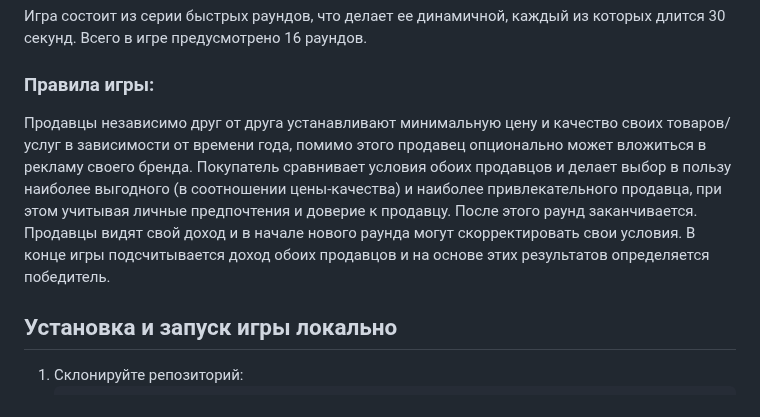
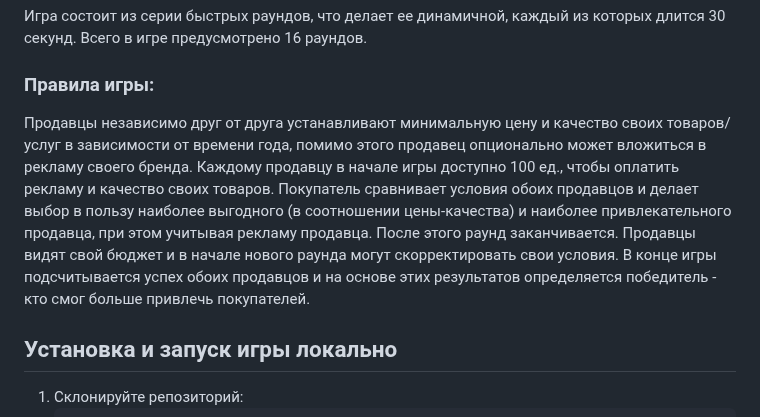
Before and after one commit to anneri14/Market_Competition, a Markdown page: README.md, the part around the change. GitHub-like rendering.

```diff
--- a/README.md
+++ b/README.md
@@ -23,7 +23,7 @@
 Игра состоит из серии быстрых раундов, что делает ее динамичной, каждый из которых длится 30 секунд. Всего в игре предусмотрено 16 раундов.
 
 ### Правила игры:
-Продавцы независимо друг от друга устанавливают минимальную цену и качество своих товаров/услуг в зависимости от времени года, помимо этого продавец опционально может вложиться в рекламу своего бренда.  Покупатель сравнивает условия обоих продавцов и делает выбор в пользу наиболее выгодного (в соотношении цены-качества) и наиболее привлекательного продавца, при этом учитывая личные предпочтения и доверие к продавцу. После этого раунд заканчивается. Продавцы видят свой доход и в начале нового раунда могут скорректировать свои условия. В конце игры подсчитывается доход обоих продавцов и на основе этих результатов определяется победитель.
+Продавцы независимо друг от друга устанавливают минимальную цену и качество своих товаров/услуг в зависимости от времени года, помимо этого продавец опционально может вложиться в рекламу своего бренда. Каждому продавцу в начале игры доступно 100 ед., чтобы оплатить рекламу и качество своих товаров.  Покупатель сравнивает условия обоих продавцов и делает выбор в пользу наиболее выгодного (в соотношении цены-качества) и наиболее привлекательного продавца, при этом учитывая рекламу продавца. После этого раунд заканчивается. Продавцы видят свой бюджет и в начале нового раунда могут скорректировать свои условия. В конце игры подсчитывается успех обоих продавцов и на основе этих результатов определяется победитель - кто смог больше привлечь покупателей.
 
 
 ## Установка и запуск игры локально
```
